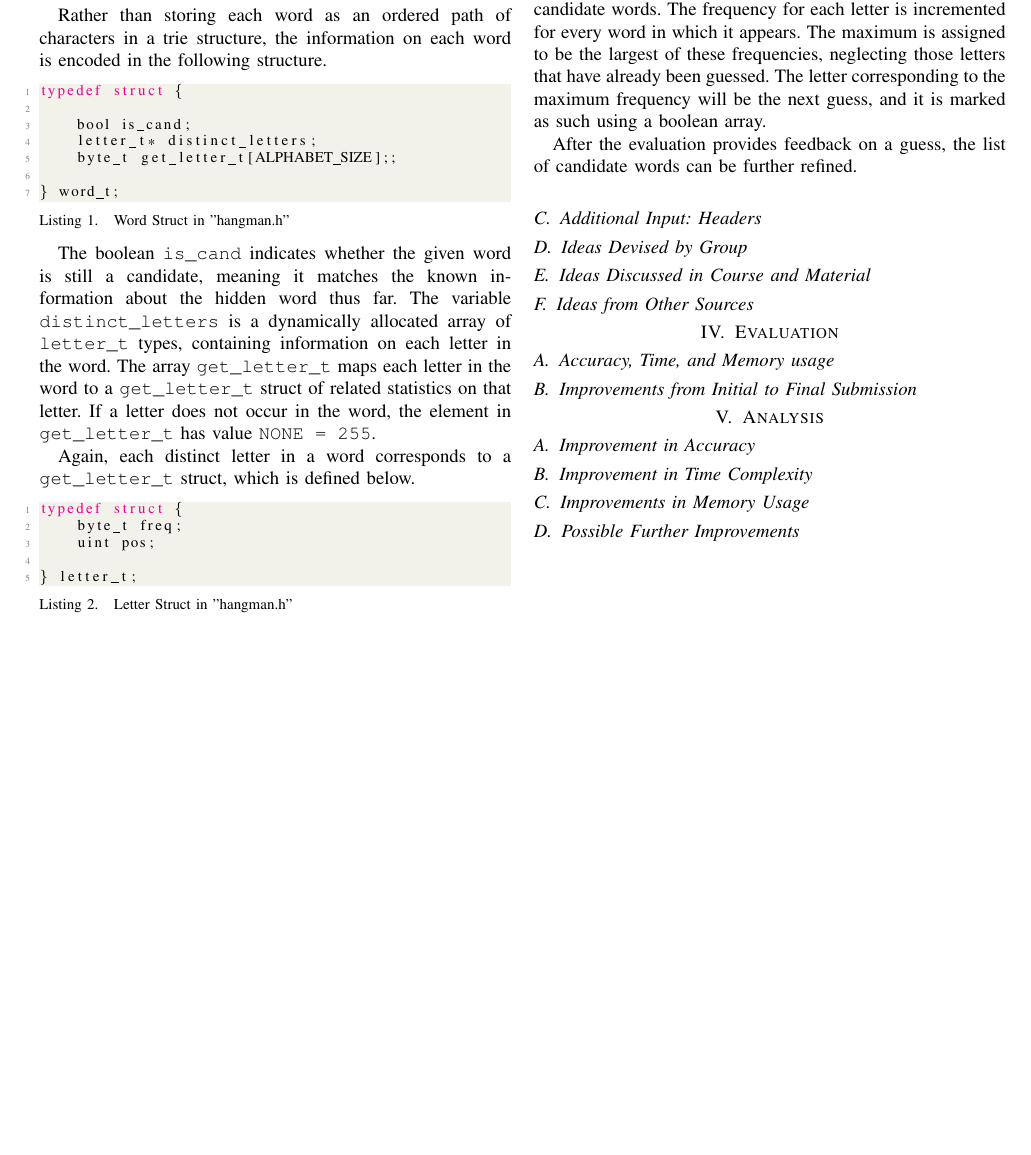
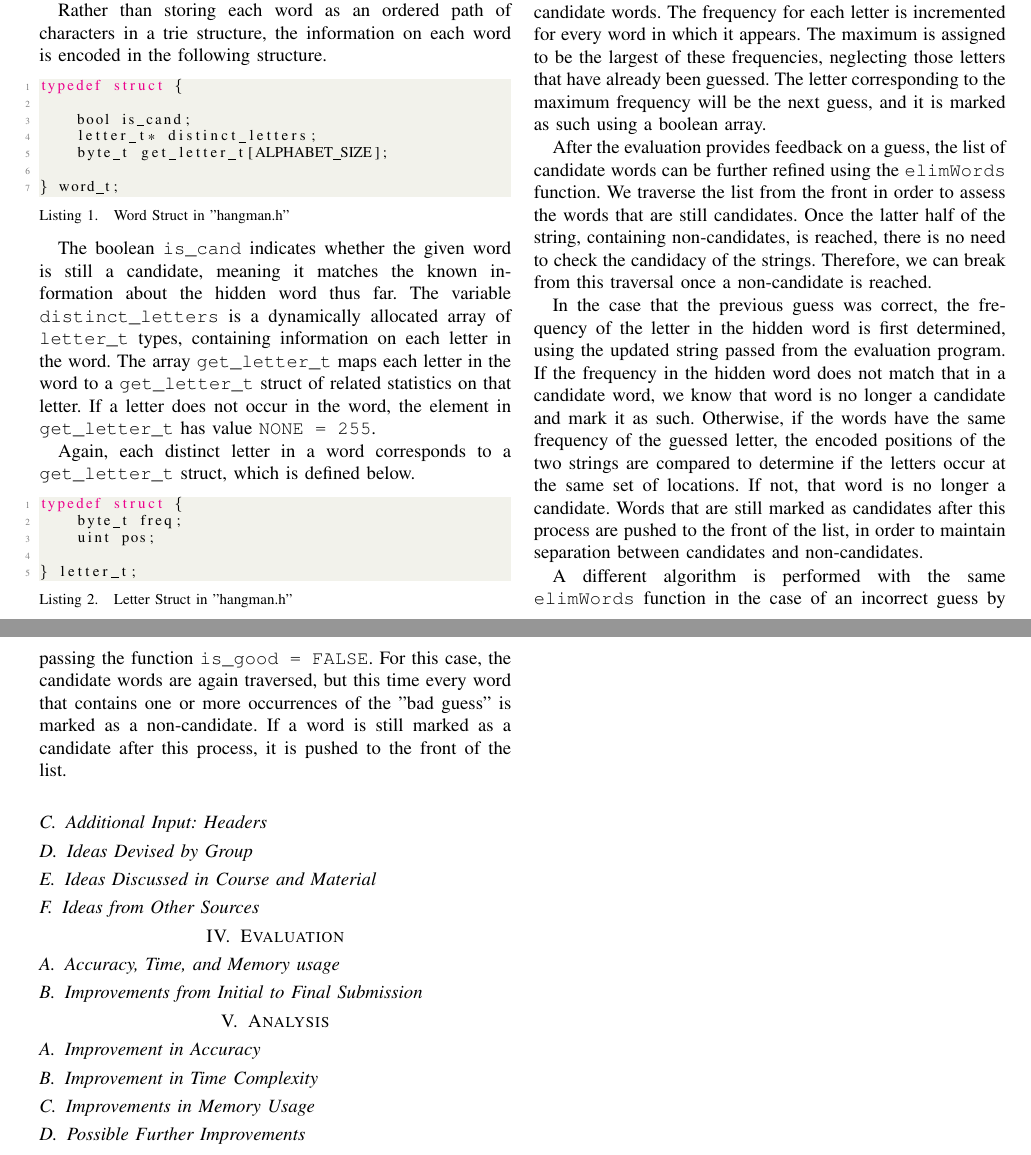
Before and after one commit to mhon2014/CSE2010_Project, a LaTeX paper (docs/report.tex): part of the page before the commit and two parts of pages 1 and 2 of 2 after it, the two joined at a grey line, cut so that both start at the same text, the shorter picture padded with empty space. Compiled offline with pdfLaTeX.

Commit message:
final algorithms section

```diff
--- a/docs/report.tex
+++ b/docs/report.tex
@@ -234,9 +234,14 @@ For any given hidden word, the only linked list of interest is the one containin
 
 The next guess is determined by traversing the list and determining what letter occurs in the greatest number of candidate words. The frequency for each letter is incremented for every word in which it appears. The maximum is assigned to be the largest of these frequencies, neglecting those letters that have already been guessed. The letter corresponding to the maximum frequency will be the next guess, and it is marked as such using a boolean array.
 
-After the evaluation provides feedback on a guess, the list of candidate words can be further refined.
+After the evaluation provides feedback on a guess, the list of candidate words can be further refined using the \texttt{elimWords} function. We traverse the list from the front in order to assess the words that are still candidates. Once the latter half of the string, containing non-candidates, is reached, there is no need to check the candidacy of the strings. Therefore, we can break from this traversal once a non-candidate is reached.
+
 %matching guess case
+In the case that the previous guess was correct, the frequency of the letter in the hidden word is first determined, using the updated string passed from the evaluation program. If the frequency in the hidden word does not match that in a candidate word, we know that word is no longer a candidate and mark it as such. Otherwise, if the words have the same frequency of the guessed letter, the encoded positions of the two strings are compared to determine if the letters occur at the same set of locations. If not, that word is no longer a candidate. Words that are still marked as candidates after this process are pushed to the front of the list, in order to maintain separation between candidates and non-candidates.
+
 %bad guess case
+A different algorithm is performed with the same \texttt{elimWords} function in the case of an incorrect guess by passing the function \texttt{is\_good = FALSE}. For this case, the candidate words are again traversed, but this time every word that contains one or more occurrences of the "bad guess" is marked as a non-candidate. If a word is still marked as a candidate after this process, it is pushed to the front of the list.
+
 \subsection{Additional Input: Headers}
 %DLL library
 
```
Also changed, not shown: docs/report.pdf, docs/report.tex (4 more changed lines), 3 other files.
